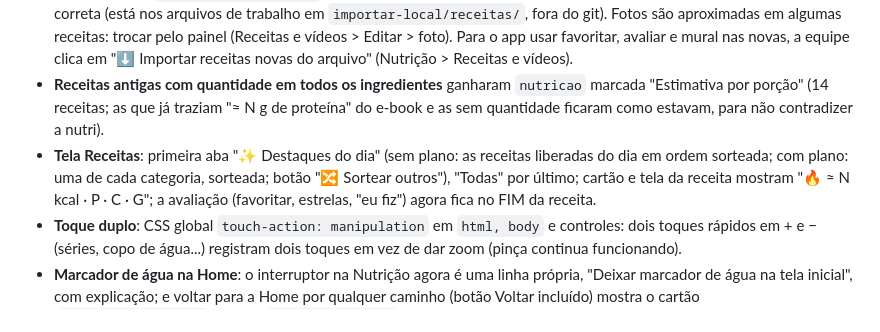
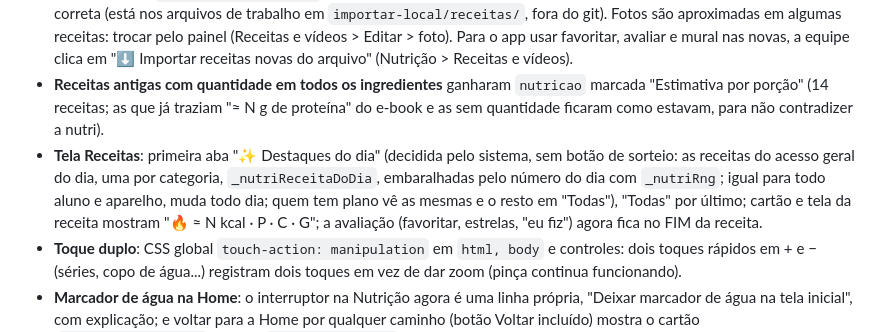
Before and after one commit to intusfit/intusfit-app, a Markdown page: CLAUDE.md, the part around the change. GitHub-like rendering.

Commit message:
CLAUDE.md: Destaques do dia sem sorteio manual
Co-Authored-By: Claude Sonnet 5.5 <noreply@anthropic.com>

```diff
--- a/CLAUDE.md
+++ b/CLAUDE.md
@@ -1383,7 +1383,7 @@ antigo) e a seção 8 de `testes/nutri.js` (plural, rótulo de quantidade, equiv
   A receita "Carne moída com abobrinha e tomate" ficou de fora por falta de foto correta (está nos arquivos de trabalho em `importar-local/receitas/`, fora do git). Fotos são aproximadas em algumas receitas: trocar pelo painel (Receitas e vídeos > Editar > foto).
   Para o app usar favoritar, avaliar e mural nas novas, a equipe clica em "⬇ Importar receitas novas do arquivo" (Nutrição > Receitas e vídeos).
 - **Receitas antigas com quantidade em todos os ingredientes** ganharam `nutricao` marcada "Estimativa por porção" (14 receitas; as que já traziam "≈ N g de proteína" do e-book e as sem quantidade ficaram como estavam, para não contradizer a nutri).
-- **Tela Receitas**: primeira aba "✨ Destaques do dia" (sem plano: as receitas liberadas do dia em ordem sorteada; com plano: uma de cada categoria, sorteada; botão "🔀 Sortear outros"), "Todas" por último; cartão e tela da receita mostram
+- **Tela Receitas**: primeira aba "✨ Destaques do dia" (decidida pelo sistema, sem botão de sorteio: as receitas do acesso geral do dia, uma por categoria, `_nutriReceitaDoDia`, embaralhadas pelo número do dia com `_nutriRng`; igual para todo aluno e aparelho, muda todo dia; quem tem plano vê as mesmas e o resto em "Todas"), "Todas" por último; cartão e tela da receita mostram
   "🔥 ≈ N kcal · P · C · G"; a avaliação (favoritar, estrelas, "eu fiz") agora fica no FIM da receita.
 - **Toque duplo**: CSS global `touch-action: manipulation` em `html, body` e controles: dois toques rápidos em + e − (séries, copo de água...) registram dois toques em vez de dar zoom (pinça continua funcionando).
 - **Marcador de água na Home**: o interruptor na Nutrição agora é uma linha própria, "Deixar marcador de água na tela inicial", com explicação; e voltar para a Home por qualquer caminho (botão Voltar incluído) mostra o cartão
```
